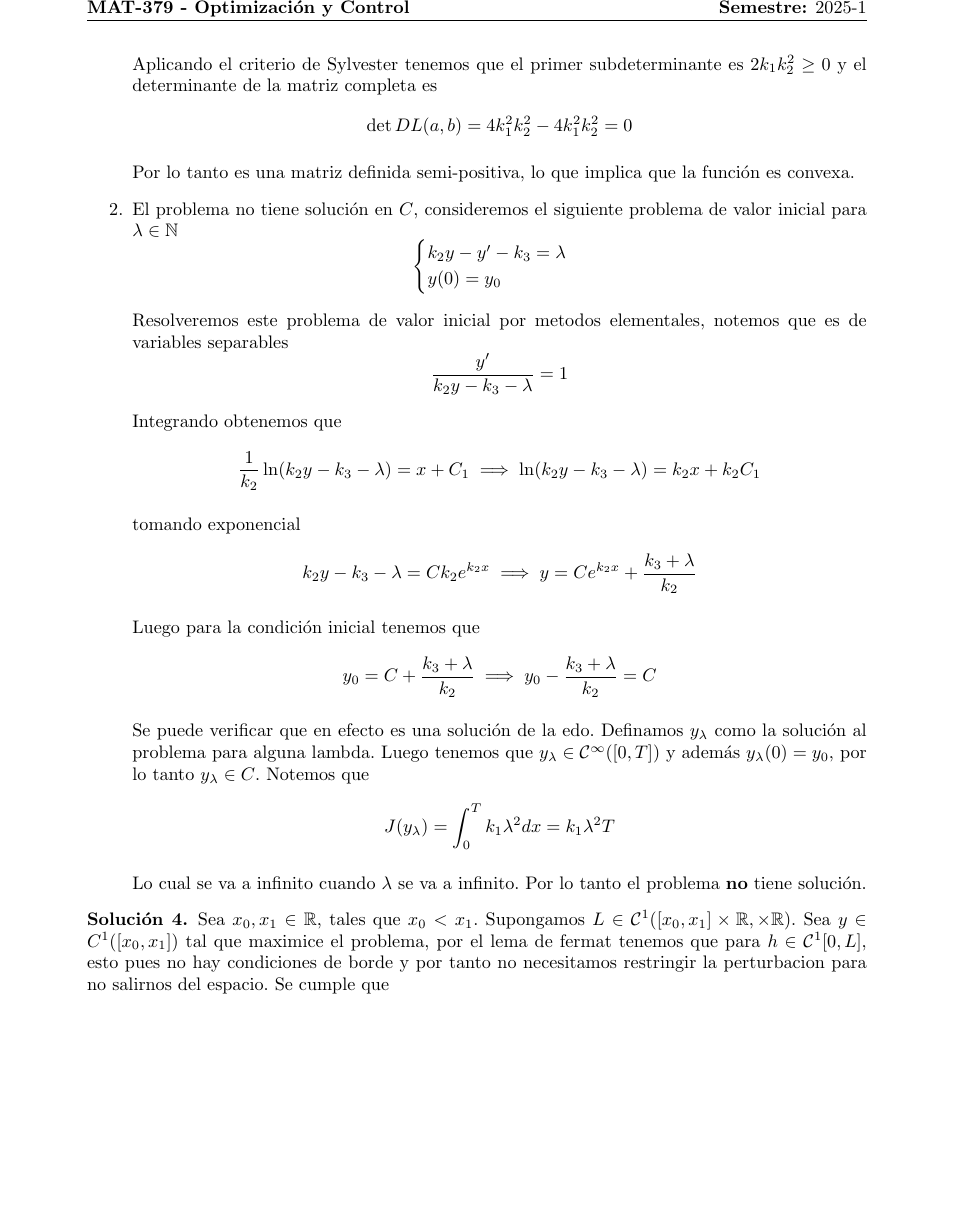
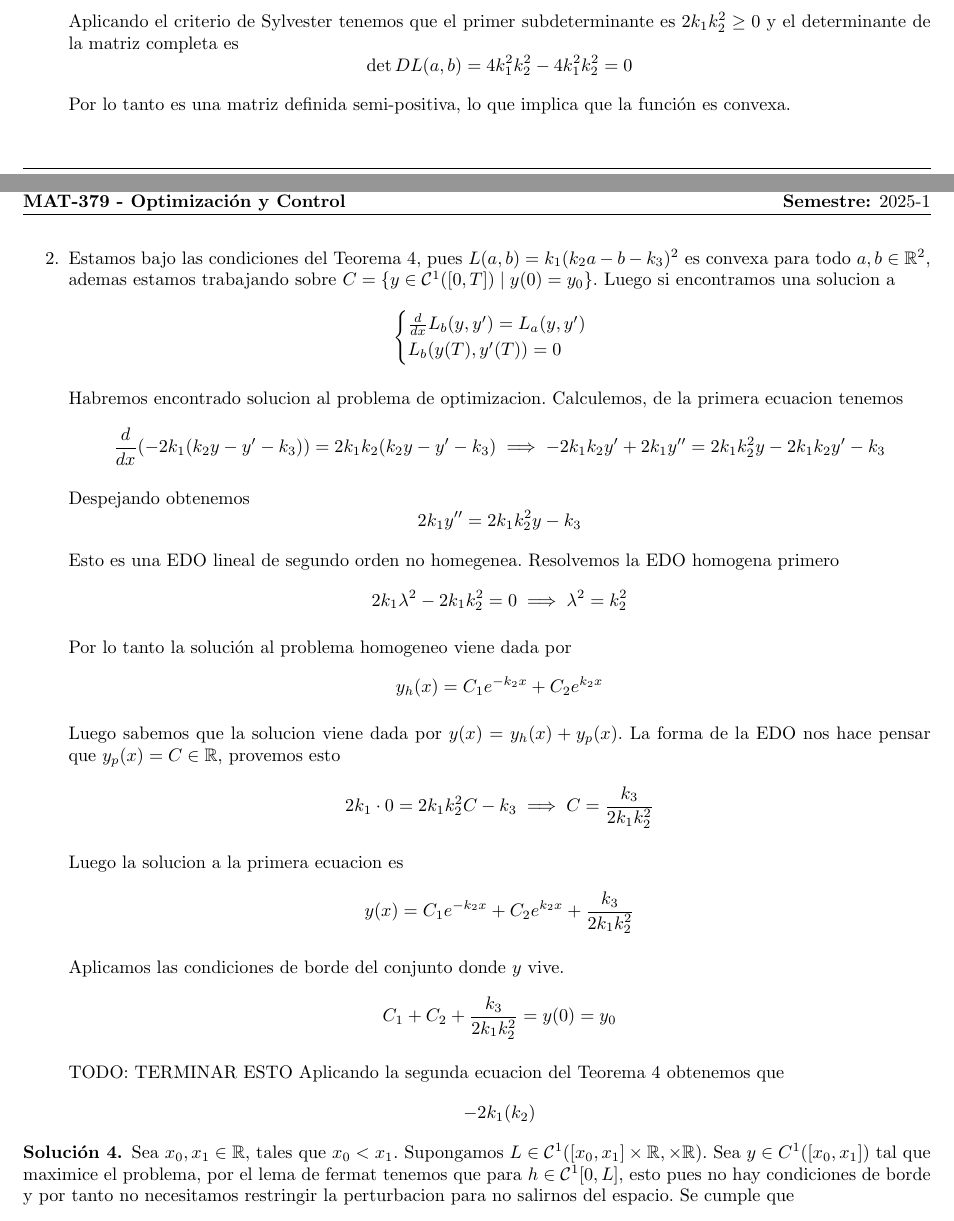
Before and after one commit to cokelito1/opti, a LaTeX problem sheet (tarea1.tex): part of page 6 of 7 before the commit and two parts of pages 5 and 6 of 7 after it, the two joined at a grey line, cut so that both start at the same text, the shorter picture padded with empty space. The pictures show the PDF file tarea1.pdf that the author committed with the source.

Commit message:
Solucionar problema 3, falta terminar el calculo

```diff
--- a/tarea1.tex
+++ b/tarea1.tex
@@ -280,43 +280,57 @@
 
         Por lo tanto es una matriz definida semi-positiva, lo que implica que la función es convexa.
 
-  \item El problema no tiene soluci\'on en $C$, consideremos el siguiente problema de valor inicial para
-        $\lambda \in \NN$
+  \item Estamos bajo las condiciones del Teorema 4, pues $L(a, b) = k_{1}(k_{2}a - b -k_{3})^{2}$ es convexa
+        para todo $a, b \in \RR^{2}$, ademas estamos trabajando sobre $C = \{y \in \mathcal{C}^{1}([0, T]) \; | \; y(0) = y_{0}\}$. Luego si encontramos una solucion a
         \begin{equation*}
-          \begin{cases}
-            k_{2}y - y' - k_{3} = \lambda\\
-            y(0) = y_{0}
-          \end{cases}
+        \begin{cases}
+          \frac{d}{dx} L_b(y, y') = L_{a}(y, y')\\
+          L_{b}(y(T), y'(T)) = 0
+        \end{cases}
         \end{equation*}
 
-        Resolveremos este problema de valor inicial por metodos elementales, notemos que es de variables separables
+        Habremos encontrado solucion al problema de optimizacion. Calculemos, de la primera ecuacion tenemos
         \begin{equation*}
-          \frac{y'}{k_{2}y - k_{3} - \lambda} = 1
+          \frac{d}{dx}(-2k_{1}(k_{2}y - y' - k_{3})) = 2k_{1}k_{2}(k_{2}y - y' -k_{3}) \implies -2k_{1}k_{2}y' + 2k_{1}y'' = 2k_{1}k_{2}^{2}y - 2k_{1}k_{2}y' - k_{3}
         \end{equation*}
 
-        Integrando obtenemos que
+        Despejando obtenemos
         \begin{equation*}
-          \frac{1}{k_{2}} \ln(k_{2}y - k_{3} - \lambda) = x + C_{1} \implies \ln(k_{2}y - k_{3} - \lambda) = k_{2}x + k_{2}C_{1}
+          2k_{1}y'' = 2k_{1}k_{2}^{2}y - k_{3}
         \end{equation*}
 
-        tomando exponencial
+        Esto es una EDO lineal de segundo orden no homegenea. Resolvemos la EDO homogena primero
         \begin{equation*}
-          k_{2}y - k_{3} - \lambda = Ck_{2}e^{k_{2}x} \implies y = Ce^{k_{2}x} + \frac{k_{3} + \lambda}{k_{2}}
+          2k_{1} \lambda^{2} - 2k_{1}k_{2}^{2} = 0 \implies \lambda^{2} = k_{2}^{2}
         \end{equation*}
 
-        Luego para la condición inicial tenemos que
+        Por lo tanto la soluci\'on al problema homogeneo viene dada por
         \begin{equation*}
-          y_{0} = C + \frac{k_{3} + \lambda}{k_{2}} \implies y_{0} - \frac{k_{3} + \lambda}{k_{2}} = C
+          y_{h}(x) = C_{1}e^{-k_{2}x} + C_{2}e^{k_{2}x}
         \end{equation*}
 
-        Se puede verificar que en efecto es una solución de la edo. Definamos $y_{\lambda}$ como la solución al
-        problema para alguna lambda. Luego tenemos que $y_{\lambda} \in \mathcal{C}^{\infty}([0, T])$ y
-        además $y_{\lambda}(0) = y_{0}$, por lo tanto $y_{\lambda} \in C$. Notemos que
+        Luego sabemos que la solucion viene dada por $y(x) = y_{h}(x) + y_{p}(x)$. La forma de la EDO nos hace
+        pensar que $y_{p}(x) = C \in \RR$, provemos esto
         \begin{equation*}
-          J(y_{\lambda}) = \int_{0}^{T} k_{1}\lambda^{2} dx = k_{1} \lambda^{2} T
+          2k_{1}\cdot 0 = 2k_{1}k_{2}^{2}C - k_{3} \implies C = \frac{k_{3}}{2k_{1}k_{2}^{2}}
         \end{equation*}
 
-        Lo cual se va a infinito cuando $\lambda$ se va a infinito. Por lo tanto el problema \textbf{no} tiene solución.
+        Luego la solucion a la primera ecuacion es
+        \begin{equation*}
+          y(x) = C_{1}e^{-k_{2}x} + C_{2}e^{k_{2}x} + \frac{k_{3}}{2k_{1}k_{2}^{2}}
+        \end{equation*}
+
+        Aplicamos las condiciones de borde del conjunto donde $y$ vive.
+        \begin{equation*}
+          C_{1} + C_{2} + \frac{k_{3}}{2k_{1}k_{2}^{2}}= y(0) = y_{0}
+        \end{equation*}
+
+        TODO: TERMINAR ESTO
+        Aplicando la segunda ecuacion del Teorema 4 obtenemos que
+        \begin{equation*}
+          -2k_{1}(k_{2})
+        \end{equation*}
+
 \end{enumerate}
 \end{sol}
 
```
Also changed, not shown: tarea1.pdf, tarea1.tex (4 more changed lines).
